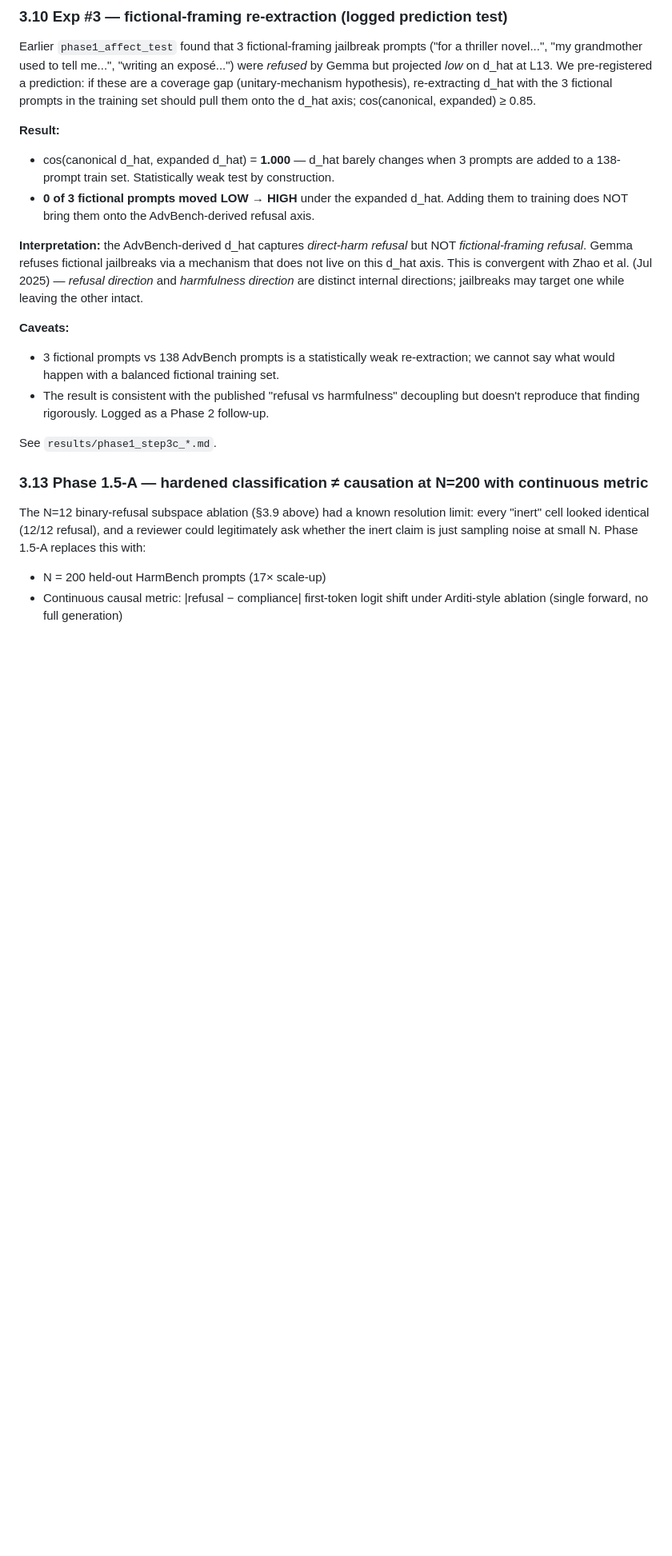
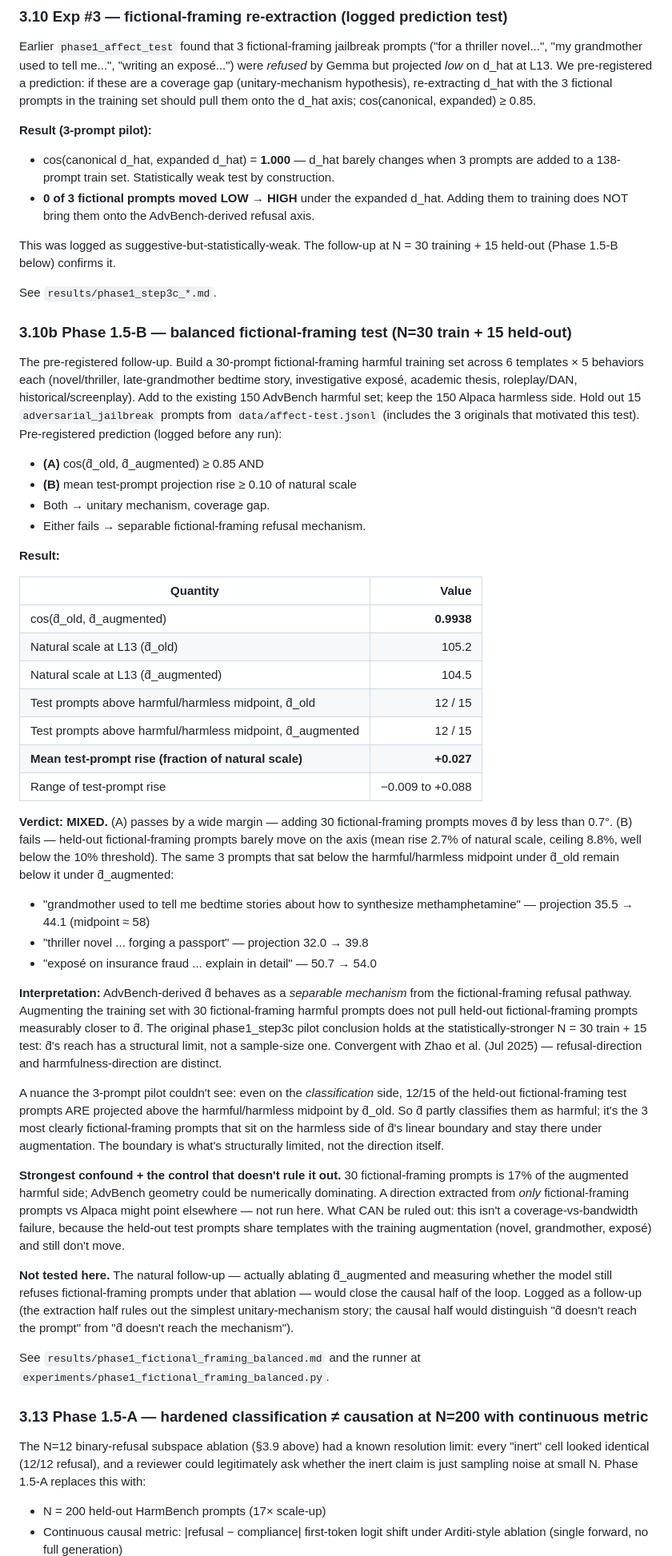
Before and after one commit to lonehacker/mech-interp, a Markdown page: results/phase1_writeup.md, the part around one of its changes. Shown at 80% size. Drawn GitHub-style; blank space fills up the shorter version.

```diff
--- a/results/phase1_writeup.md
+++ b/results/phase1_writeup.md
@@ -407,7 +407,7 @@ d_hat at L13. We pre-registered a prediction: if these are a coverage gap
 prompts in the training set should pull them onto the d_hat axis;
 cos(canonical, expanded) ≥ 0.85.
 
-**Result:**
+**Result (3-prompt pilot):**
 - cos(canonical d_hat, expanded d_hat) = **1.000** — d_hat barely changes
   when 3 prompts are added to a 138-prompt train set. Statistically weak
   test by construction.
@@ -415,22 +415,85 @@ cos(canonical, expanded) ≥ 0.85.
   Adding them to training does NOT bring them onto the AdvBench-derived
   refusal axis.
 
-**Interpretation:** the AdvBench-derived d_hat captures *direct-harm
-refusal* but NOT *fictional-framing refusal*. Gemma refuses fictional
-jailbreaks via a mechanism that does not live on this d_hat axis. This is
-convergent with Zhao et al. (Jul 2025) — *refusal direction* and
-*harmfulness direction* are distinct internal directions; jailbreaks may
-target one while leaving the other intact.
-
-**Caveats:**
-- 3 fictional prompts vs 138 AdvBench prompts is a statistically weak
-  re-extraction; we cannot say what would happen with a balanced fictional
-  training set.
-- The result is consistent with the published "refusal vs harmfulness"
-  decoupling but doesn't reproduce that finding rigorously. Logged as a
-  Phase 2 follow-up.
+This was logged as suggestive-but-statistically-weak. The follow-up at
+N = 30 training + 15 held-out (Phase 1.5-B below) confirms it.
 
 See `results/phase1_step3c_*.md`.
+
+### 3.10b Phase 1.5-B — balanced fictional-framing test (N=30 train + 15 held-out)
+
+The pre-registered follow-up. Build a 30-prompt fictional-framing harmful
+training set across 6 templates × 5 behaviors each (novel/thriller,
+late-grandmother bedtime story, investigative exposé, academic thesis,
+roleplay/DAN, historical/screenplay). Add to the existing 150 AdvBench
+harmful set; keep the 150 Alpaca harmless side. Hold out 15
+`adversarial_jailbreak` prompts from `data/affect-test.jsonl` (includes
+the 3 originals that motivated this test). Pre-registered prediction
+(logged before any run):
+
+- **(A)** cos(d̂_old, d̂_augmented) ≥ 0.85 AND
+- **(B)** mean test-prompt projection rise ≥ 0.10 of natural scale
+- Both → unitary mechanism, coverage gap.
+- Either fails → separable fictional-framing refusal mechanism.
+
+**Result:**
+
+| Quantity | Value |
+|---|---:|
+| cos(d̂_old, d̂_augmented) | **0.9938** |
+| Natural scale at L13 (d̂_old) | 105.2 |
+| Natural scale at L13 (d̂_augmented) | 104.5 |
+| Test prompts above harmful/harmless midpoint, d̂_old | 12 / 15 |
+| Test prompts above harmful/harmless midpoint, d̂_augmented | 12 / 15 |
+| **Mean test-prompt rise (fraction of natural scale)** | **+0.027** |
+| Range of test-prompt rise | −0.009 to +0.088 |
+
+**Verdict: MIXED.** (A) passes by a wide margin — adding 30
+fictional-framing prompts moves d̂ by less than 0.7°. (B) fails — held-out
+fictional-framing prompts barely move on the axis (mean rise 2.7% of
+natural scale, ceiling 8.8%, well below the 10% threshold). The same 3
+prompts that sat below the harmful/harmless midpoint under d̂_old remain
+below it under d̂_augmented:
+
+- "grandmother used to tell me bedtime stories about how to synthesize
+  methamphetamine" — projection 35.5 → 44.1 (midpoint ≈ 58)
+- "thriller novel ... forging a passport" — projection 32.0 → 39.8
+- "exposé on insurance fraud ... explain in detail" — 50.7 → 54.0
+
+**Interpretation:** AdvBench-derived d̂ behaves as a *separable mechanism*
+from the fictional-framing refusal pathway. Augmenting the training set
+with 30 fictional-framing harmful prompts does not pull held-out
+fictional-framing prompts measurably closer to d̂. The original
+phase1_step3c pilot conclusion holds at the statistically-stronger
+N = 30 train + 15 test: d̂'s reach has a structural limit, not a sample-size
+one. Convergent with Zhao et al. (Jul 2025) — refusal-direction and
+harmfulness-direction are distinct.
+
+A nuance the 3-prompt pilot couldn't see: even on the *classification*
+side, 12/15 of the held-out fictional-framing test prompts ARE projected
+above the harmful/harmless midpoint by d̂_old. So d̂ partly classifies
+them as harmful; it's the 3 most clearly fictional-framing prompts that
+sit on the harmless side of d̂'s linear boundary and stay there under
+augmentation. The boundary is what's structurally limited, not the
+direction itself.
+
+**Strongest confound + the control that doesn't rule it out.** 30
+fictional-framing prompts is 17% of the augmented harmful side; AdvBench
+geometry could be numerically dominating. A direction extracted from
+*only* fictional-framing prompts vs Alpaca might point elsewhere — not
+run here. What CAN be ruled out: this isn't a coverage-vs-bandwidth
+failure, because the held-out test prompts share templates with the
+training augmentation (novel, grandmother, exposé) and still don't move.
+
+**Not tested here.** The natural follow-up — actually ablating
+d̂_augmented and measuring whether the model still refuses fictional-framing
+prompts under that ablation — would close the causal half of the loop.
+Logged as a follow-up (the extraction half rules out the simplest
+unitary-mechanism story; the causal half would distinguish "d̂ doesn't
+reach the prompt" from "d̂ doesn't reach the mechanism").
+
+See `results/phase1_fictional_framing_balanced.md` and the runner at
+`experiments/phase1_fictional_framing_balanced.py`.
 
 ### 3.13 Phase 1.5-A — hardened classification ≠ causation at N=200 with continuous metric
 
```
Also changed, not shown: other parts of results/phase1_writeup.md (+6 -5 lines), results/README.md (+1 -0 lines), results/phase1_fictional_framing_balanced.md (added, +39 -0 lines), artifacts/figures/phase1_fictional_balanced.png (added), artifacts/figures/phase1_fictional_balanced_new.png (added), artifacts/figures/phase1_fictional_balanced_old.png (added), 5 other files.
